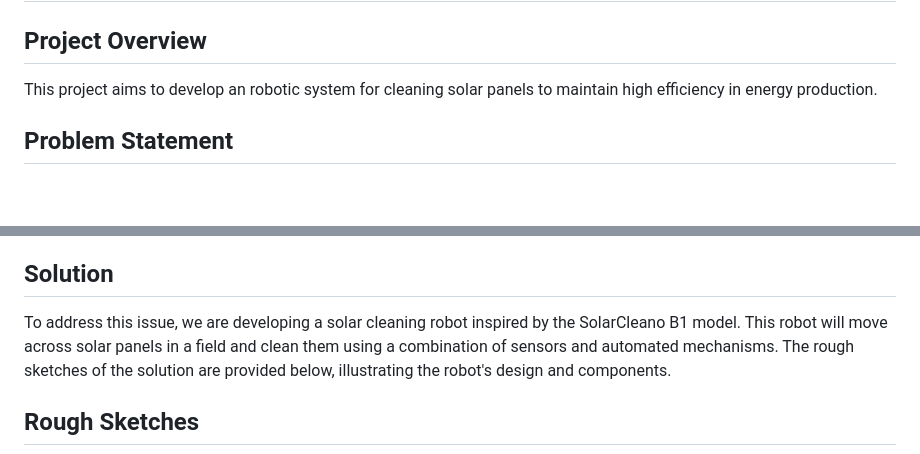
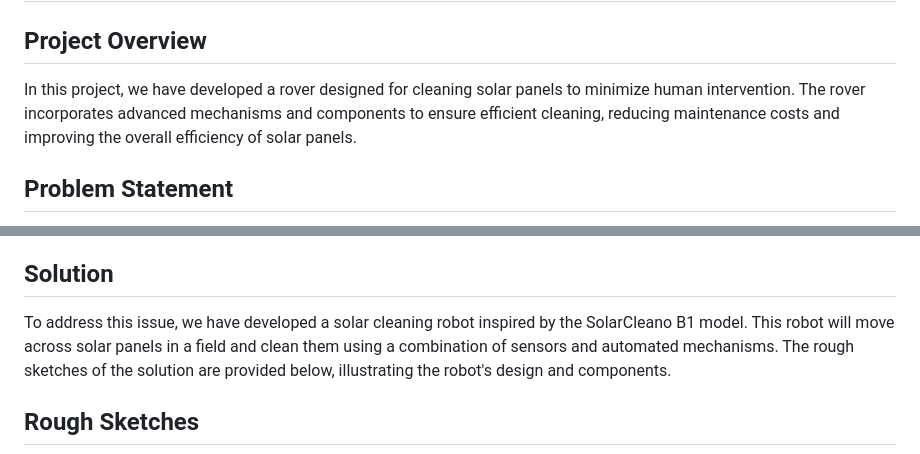
Before and after one commit to Tanushka-Sonde/Mechatronics-Project, a Markdown page: README.md, 2 parts joined by grey strips. Drawn GitHub-style; blank space fills up the shorter version.

```diff
--- a/README.md
+++ b/README.md
@@ -1,7 +1,7 @@
 # Self-Cleaning Solar Panel Robot
 
 ## Project Overview
-This project aims to develop an robotic system for cleaning solar panels to maintain high efficiency in energy production.
+In this project, we have developed a rover designed for cleaning solar panels to minimize human intervention. The rover incorporates advanced mechanisms and components to ensure efficient cleaning, reducing maintenance costs and improving the overall efficiency of solar panels.
 
 ## Problem Statement
 Solar panels convert sunlight into electricity using photovoltaic cells and are a key renewable energy source. However, dust accumulation on solar panels reduces their efficiency by up to 30%.  Figure below demonstrates the relation between efficiency and the density of dust on the solar panel.
@@ -12,7 +12,7 @@ In large solar fields spanning 10 to 200 acres, manual cleaning becomes impracti
 
 ## Solution
 
-To address this issue, we are developing a solar cleaning robot inspired by the SolarCleano B1 model. This robot will move across solar panels in a field and clean them using a combination of sensors and automated mechanisms. The rough sketches of the solution are provided below, illustrating the robot's design and components.
+To address this issue, we have developed a solar cleaning robot inspired by the SolarCleano B1 model. This robot will move across solar panels in a field and clean them using a combination of sensors and automated mechanisms. The rough sketches of the solution are provided below, illustrating the robot's design and components.
 
 <h2>Rough Sketches</h2>
 
```
